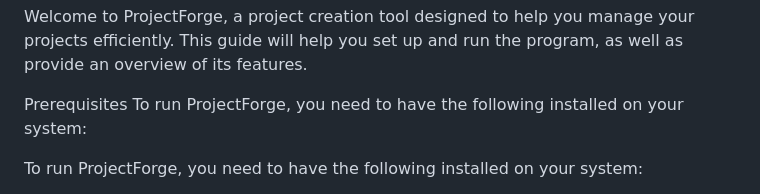
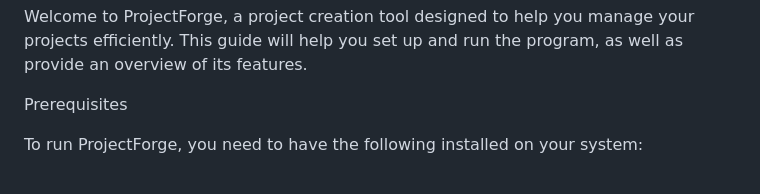
Before and after one commit to Driconaari/ProjectForge, a Markdown page: README.md, the part around the change. Rendered like a GitHub page.

```diff
--- a/README.md
+++ b/README.md
@@ -8,7 +8,6 @@ Welcome to ProjectForge, a project creation tool designed to help you manage you
 
 
 Prerequisites
-To run ProjectForge, you need to have the following installed on your system:
 
 
 To run ProjectForge, you need to have the following installed on your system:
```
